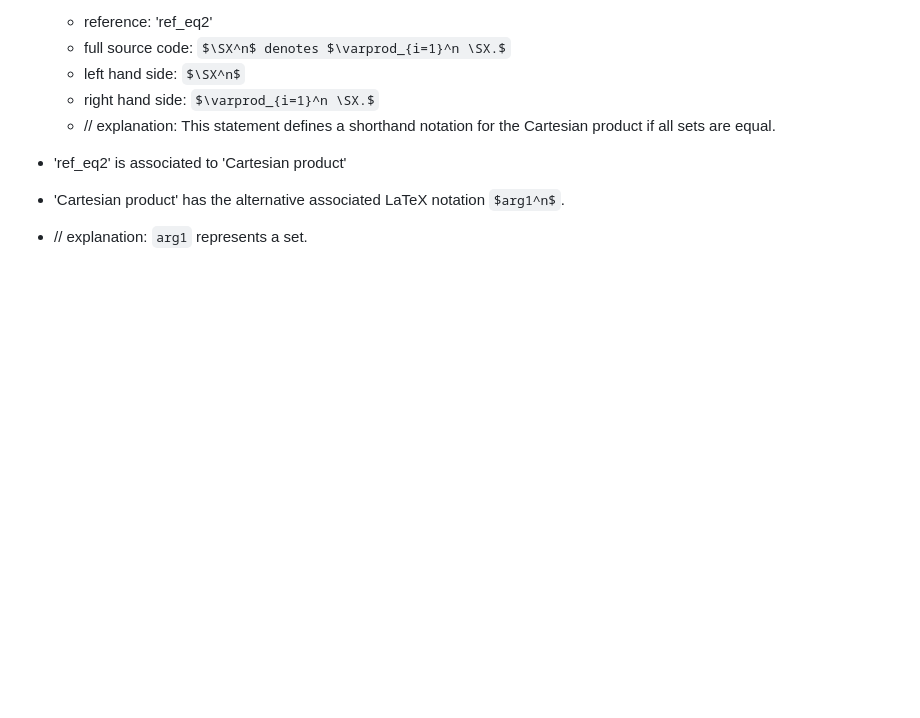
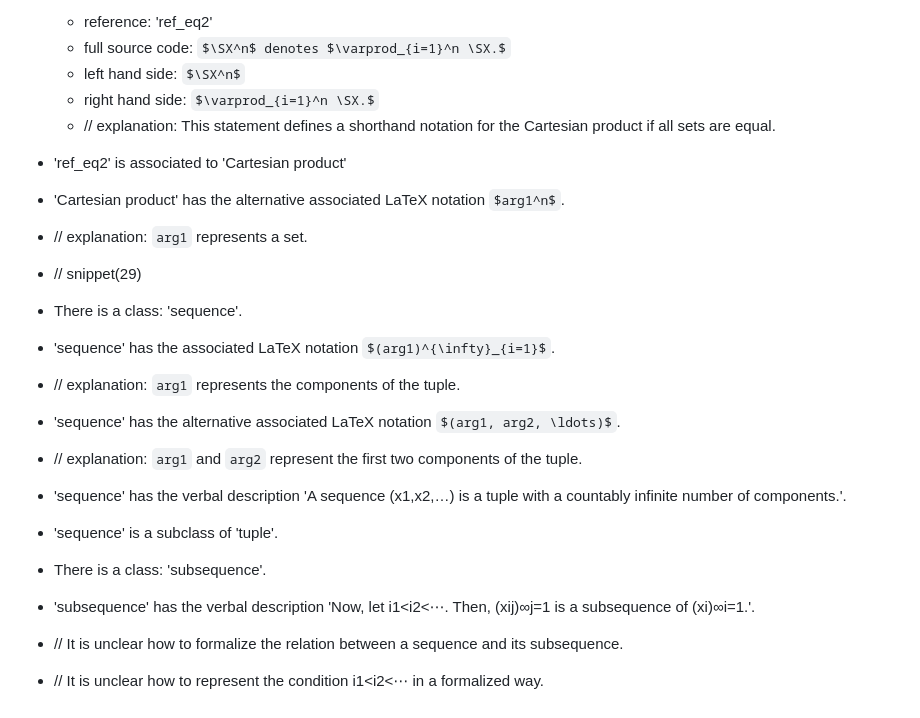
Before and after one commit to fkr4eng/stafo, a Markdown page: data/formalized_statements0.md, the part around the change. Drawn GitHub-style; blank space fills up the shorter version.

Commit message:
formalized_statements0.md: snippet 28

```diff
--- a/data/formalized_statements0.md
+++ b/data/formalized_statements0.md
@@ -254,3 +254,16 @@
 - 'ref_eq2' is associated to 'Cartesian product'
 - 'Cartesian product' has the alternative associated LaTeX notation `$arg1^n$`.
 - // explanation: `arg1` represents a set.
+
+- // snippet(29)
+- There is a class: 'sequence'.
+- 'sequence' has the associated LaTeX notation `$(arg1)^{\infty}_{i=1}$`.
+- // explanation: `arg1` represents the components of the tuple.
+- 'sequence' has the alternative associated LaTeX notation `$(arg1, arg2, \ldots)$`.
+- // explanation: `arg1` and `arg2` represent the first two components of the tuple.
+- 'sequence' has the verbal description 'A sequence (x1,x2,…) is a tuple with a countably infinite number of components.'.
+- 'sequence' is a subclass of 'tuple'.
+- There is a class: 'subsequence'.
+- 'subsequence' has the verbal description 'Now, let  i1<i2<⋯.  Then,  (xij)∞j=1  is a subsequence of  (xi)∞i=1.'.
+- // It is unclear how to formalize the relation between a sequence and its subsequence.
+- // It is unclear how to represent the condition  i1<i2<⋯  in a formalized way.
```
